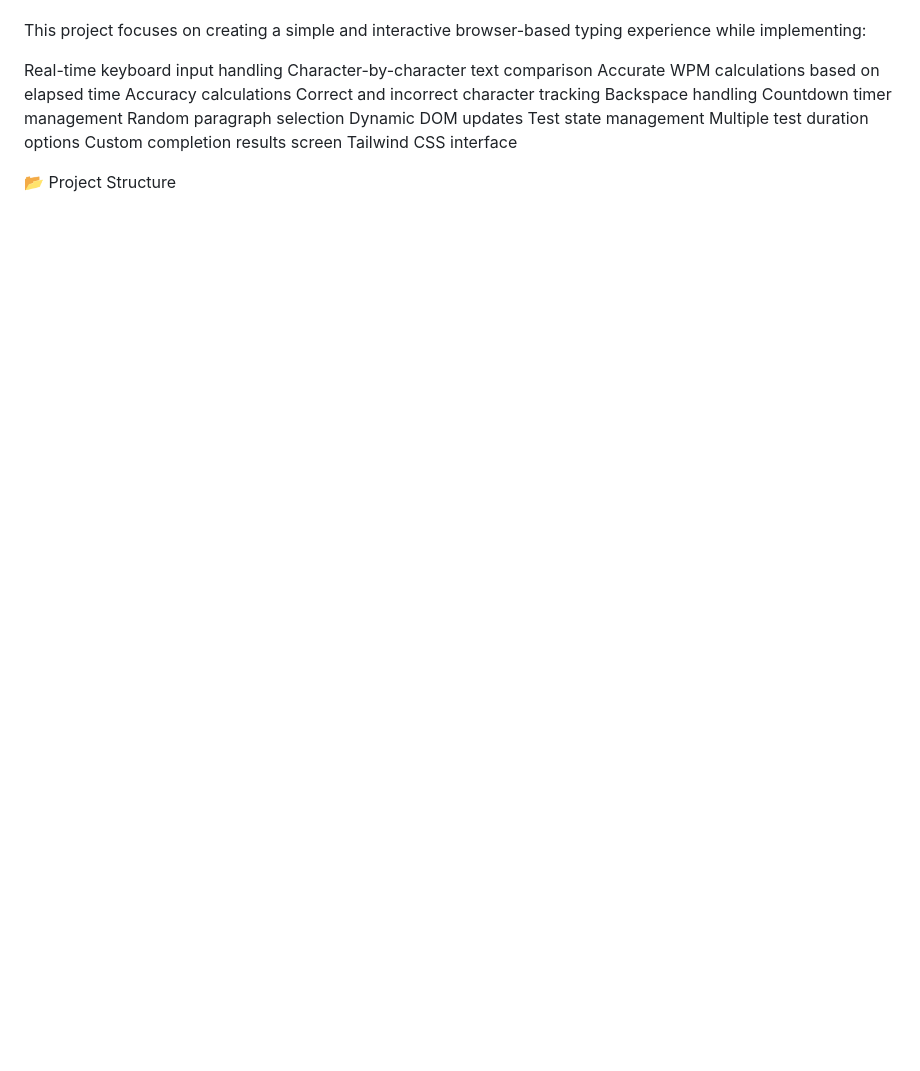
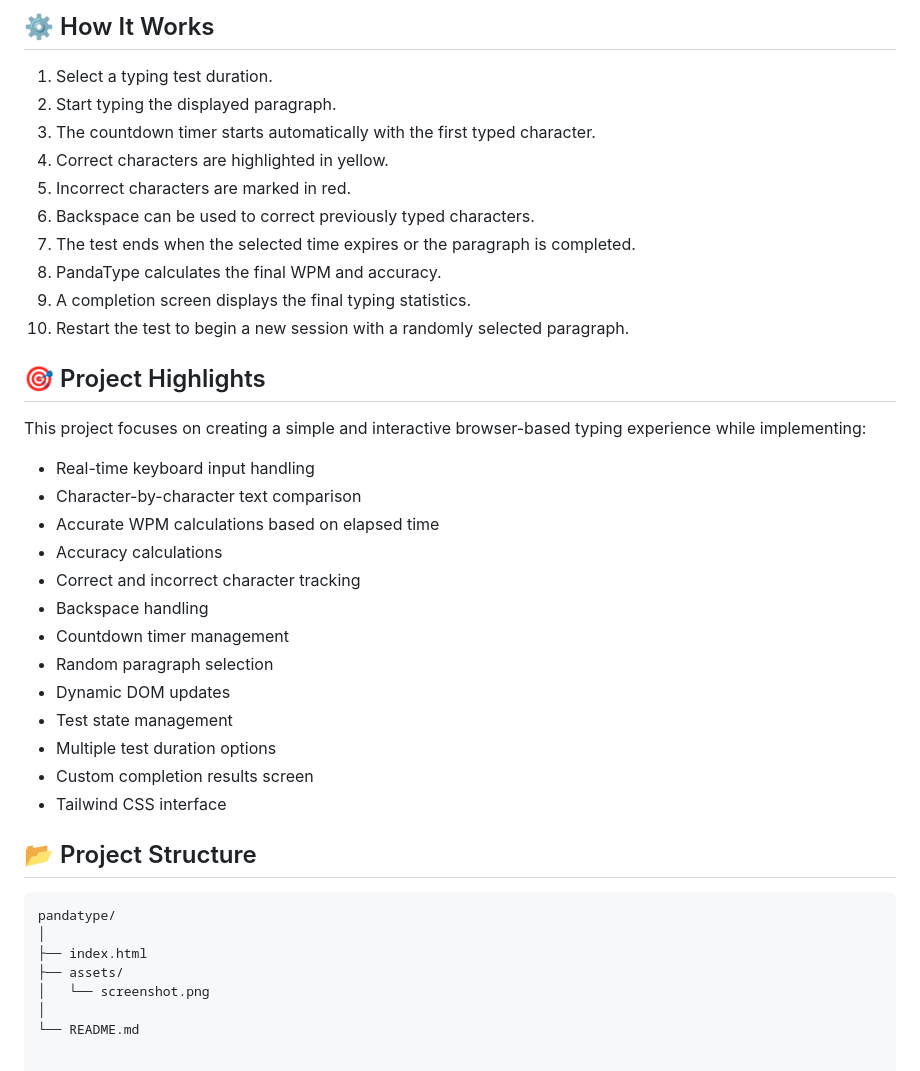
Before and after one commit to uh-digital/pandatype, a Markdown page: README.md, the part around one of its changes. GitHub-like rendering; blank space fills up the shorter version.

Commit message:
Improve README formatting and content clarity
Updated README.md to enhance formatting and clarity.

````diff
--- a/README.md
+++ b/README.md
@@ -65,18 +67,41 @@ Restart the test to begin a new session with a randomly selected paragraph.
+## ⚙️ How It Works
+
+1. Select a typing test duration.
+2. Start typing the displayed paragraph.
+3. The countdown timer starts automatically with the first typed character.
+4. Correct characters are highlighted in yellow.
+5. Incorrect characters are marked in red.
+6. Backspace can be used to correct previously typed characters.
+7. The test ends when the selected time expires or the paragraph is completed.
+8. PandaType calculates the final WPM and accuracy.
+9. A completion screen displays the final typing statistics.
+10. Restart the test to begin a new session with a randomly selected paragraph.
+
+## 🎯 Project Highlights
 
 This project focuses on creating a simple and interactive browser-based typing experience while implementing:
 
-Real-time keyboard input handling
-Character-by-character text comparison
-Accurate WPM calculations based on elapsed time
-Accuracy calculations
-Correct and incorrect character tracking
-Backspace handling
-Countdown timer management
-Random paragraph selection
-Dynamic DOM updates
-Test state management
-Multiple test duration options
-Custom completion results screen
-Tailwind CSS interface
+- Real-time keyboard input handling
+- Character-by-character text comparison
+- Accurate WPM calculations based on elapsed time
+- Accuracy calculations
+- Correct and incorrect character tracking
+- Backspace handling
+- Countdown timer management
+- Random paragraph selection
+- Dynamic DOM updates
+- Test state management
+- Multiple test duration options
+- Custom completion results screen
+- Tailwind CSS interface
 
-📂 Project Structure
+## 📂 Project Structure
+
+```text
+pandatype/
+│
+├── index.html
+├── assets/
+│   └── screenshot.png
+│
+└── README.md
````
Also changed, not shown: other parts of README.md (+59 -57 lines).
